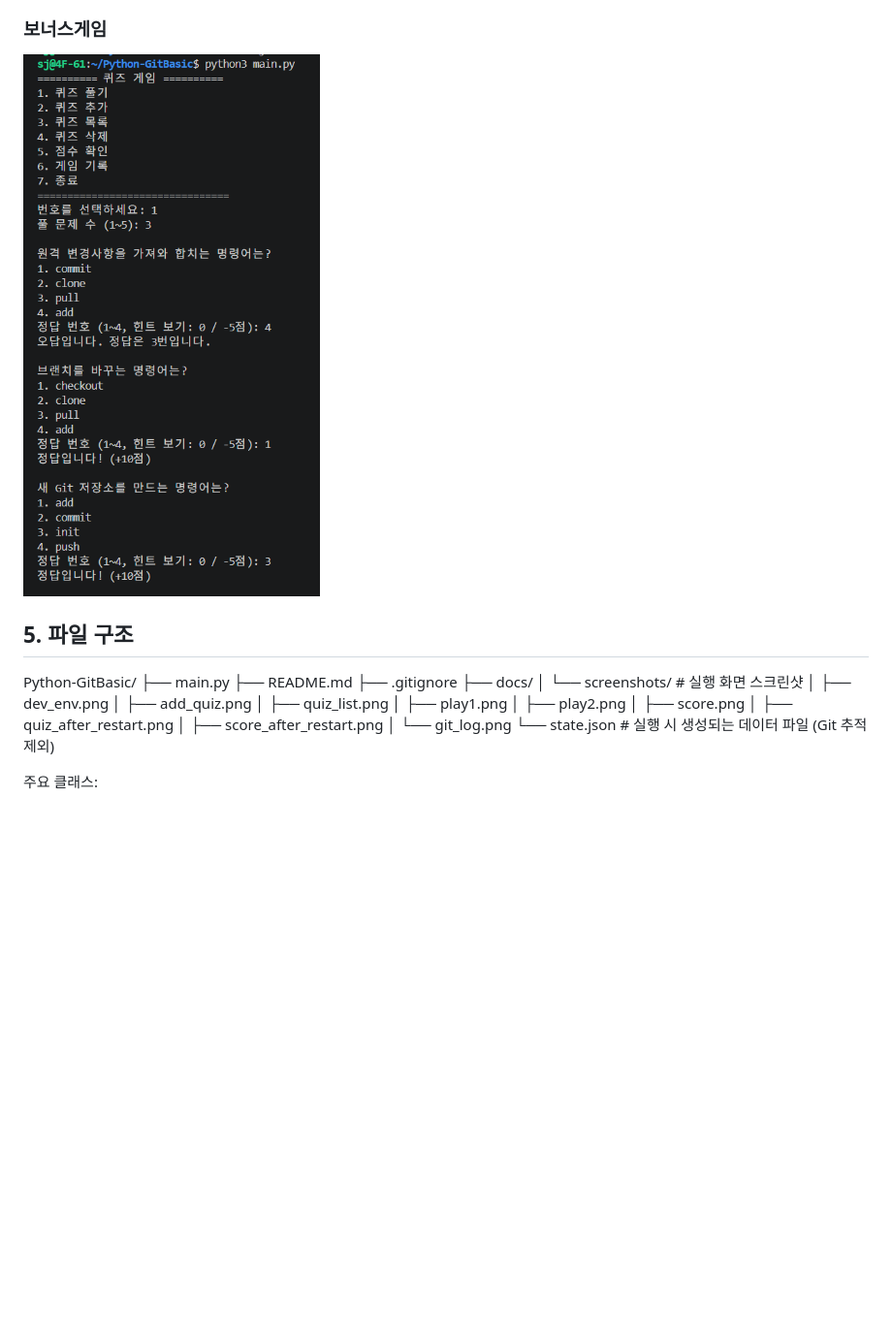
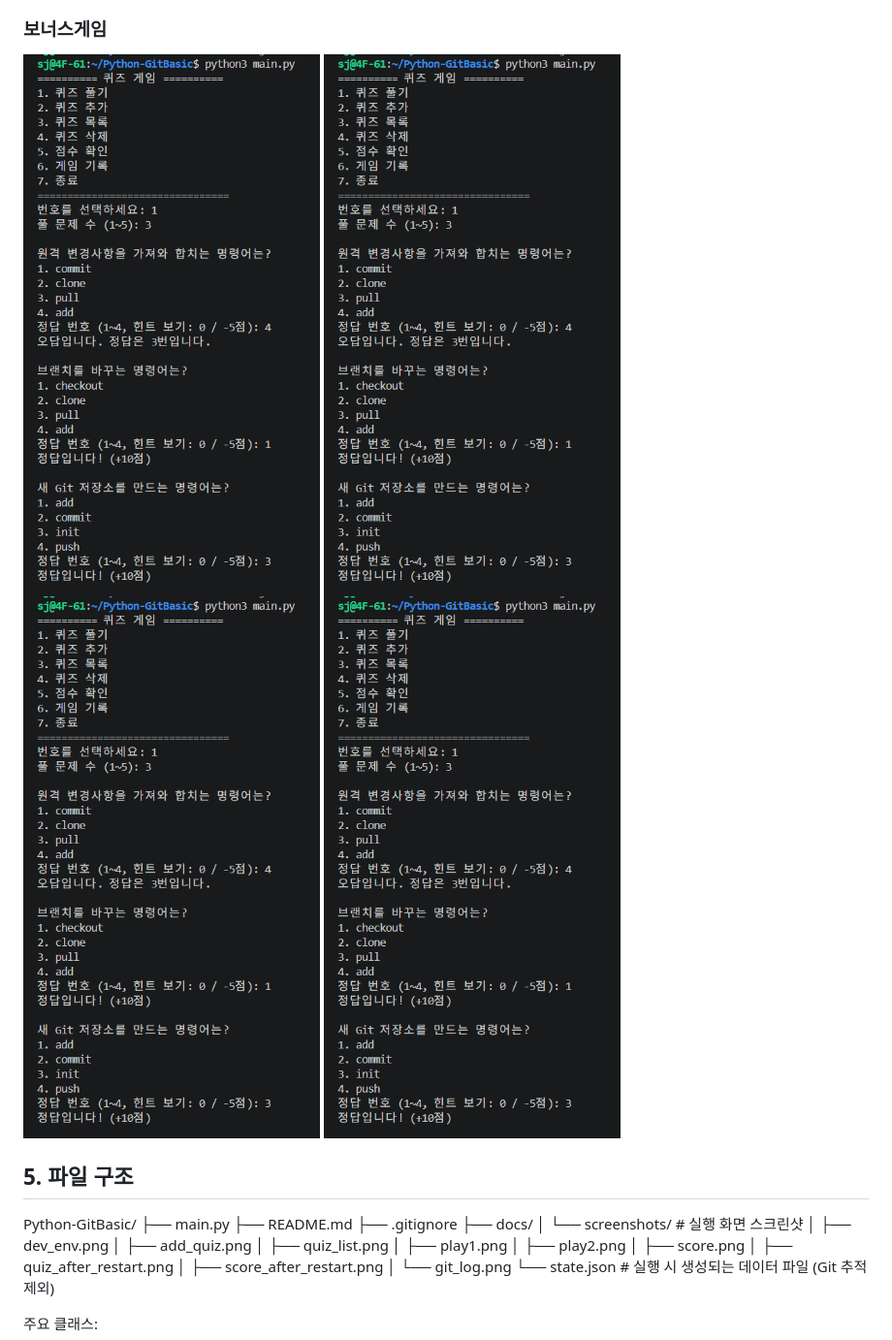
Before and after one commit to kimdudin/Python-GitBasic, a Markdown page: README.md, the part around the change. Shown at 97% size. Rendered like a GitHub page; pictures changed too: docs/screenshots/hint.png (added), docs/screenshots/history.png (added), docs/screenshots/remove.png (added); blank space fills up the shorter version.

Commit message:
Docs: 힌트, 기록, 삭제 스크린샷 추가 및 README 수정

```diff
--- a/README.md
+++ b/README.md
@@ -66,8 +66,10 @@ python3 main.py
 
 
 ### 보너스게임
-![보너스게임](docs/screenshots/bonus.png)
-
+![랜덤출제 ~ 문제수선택](docs/screenshots/bonus.png)
+![힌트 기능](docs/screenshots/hint.png)
+![퀴즈 삭제 기능](docs/screenshots/remove.png)
+![점수 기록 히스토리](docs/screenshots/history.png)
 
 ## 5. 파일 구조
 Python-GitBasic/
@@ -75,7 +77,7 @@ Python-GitBasic/
 ├── README.md
 ├── .gitignore
 ├── docs/
-│   └── screenshots/          # 실행 화면 스크린샷
+│   └── screenshots/        # 실행 화면 스크린샷
 │       ├── dev_env.png
 │       ├── add_quiz.png
 │       ├── quiz_list.png
```
